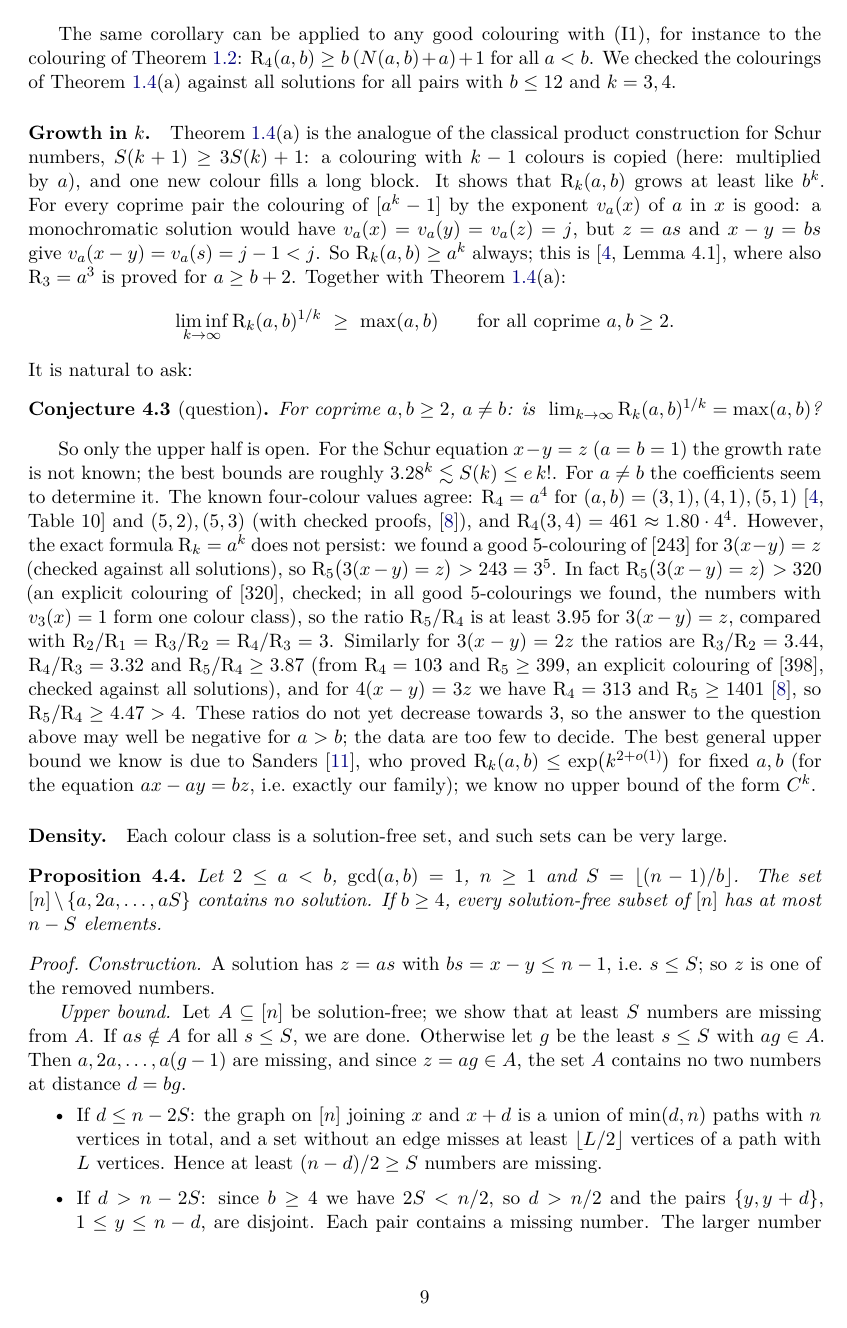
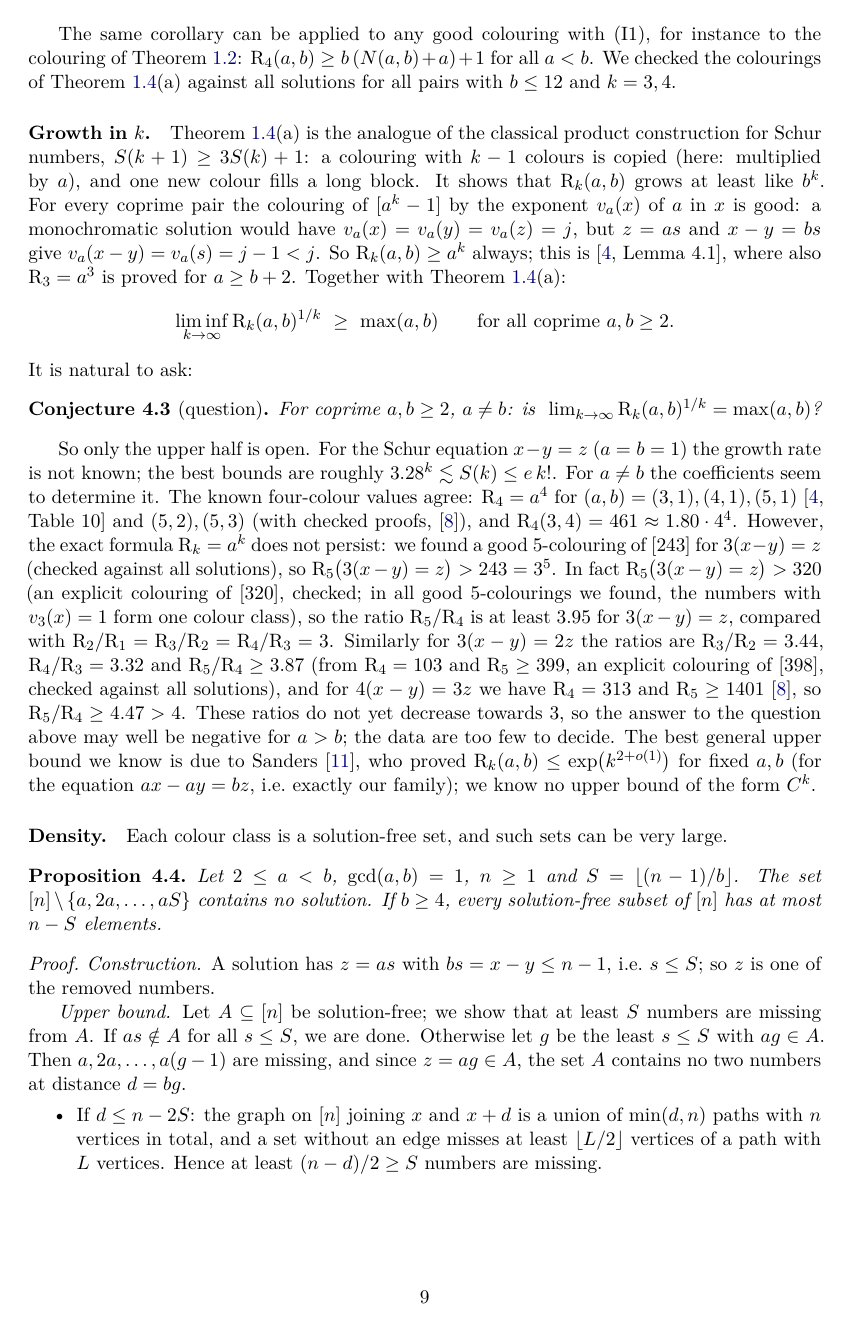
Before and after one commit to IchiTaku326/rado-ab, a LaTeX paper (paper1/main.tex): page 9 of 21. Compiled offline with pdfLaTeX.

Commit message:
Paper 1 version 2: layout (no paragraph split across pages), DOI 10.5281/zenodo.23935587

```diff
--- a/paper1/main.tex
+++ b/paper1/main.tex
@@ -27,6 +27,10 @@
 \newcommand{\todo}[1]{\textcolor{red}{[#1]}}
 \setlist{itemsep=2pt,topsep=4pt}
 \allowdisplaybreaks
+\raggedbottom
+\clubpenalty=10000 \widowpenalty=10000 \displaywidowpenalty=10000
+\interlinepenalty=5000
+\predisplaypenalty=5000
 
 \title{Rado numbers of $a(x-y)=bz$ with $a<b$:\\[4pt]
 \large two colours, lower bounds for every number of colours,\\
```
Also changed, not shown: README.ja.md (+1 -1 lines), README.md, paper1/Ichikawa_Rado_numbers_with_a_less_than_b.pdf, 1 other file.
